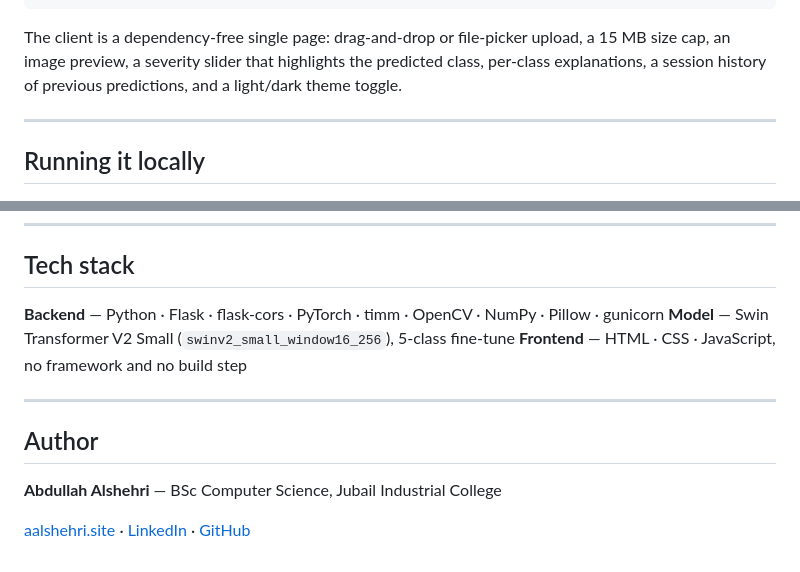
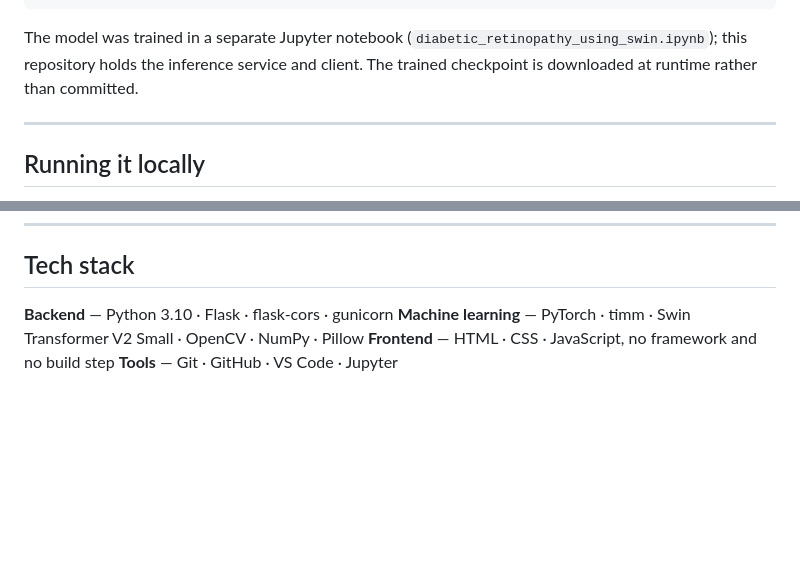
Before and after one commit to iignlu/Graduation-Project, a Markdown page: README.md, 2 parts joined by grey strips. GitHub-like rendering; blank space fills up the shorter version.

````diff
--- a/README.md
+++ b/README.md
@@ -101,9 +175,9 @@ The model grades on the standard five-point international scale:
         └── styles.css     # Light/dark theme
 ```
 
-The client is a dependency-free single page: drag-and-drop or file-picker upload, a 15 MB size
-cap, an image preview, a severity slider that highlights the predicted class, per-class
-explanations, a session history of previous predictions, and a light/dark theme toggle.
+The model was trained in a separate Jupyter notebook
+(`diabetic_retinopathy_using_swin.ipynb`); this repository holds the inference service and
+client. The trained checkpoint is downloaded at runtime rather than committed.
 
 ---
 
@@ -201,16 +275,7 @@ the checkpoint into the image, or fetching it from object storage, avoids that.
 
 ## Tech stack
 
-**Backend** — Python · Flask · flask-cors · PyTorch · timm · OpenCV · NumPy · Pillow · gunicorn
-**Model** — Swin Transformer V2 Small (`swinv2_small_window16_256`), 5-class fine-tune
+**Backend** — Python 3.10 · Flask · flask-cors · gunicorn
+**Machine learning** — PyTorch · timm · Swin Transformer V2 Small · OpenCV · NumPy · Pillow
 **Frontend** — HTML · CSS · JavaScript, no framework and no build step
-
----
-
-## Author
-
-**Abdullah Alshehri** — BSc Computer Science, Jubail Industrial College
-
-[aalshehri.site](https://aalshehri.site) ·
-[LinkedIn](https://www.linkedin.com/in/abdullah-alshehri-596658250/) ·
-[GitHub](https://github.com/iignlu)
+**Tools** — Git · GitHub · VS Code · Jupyter
````
Also changed, not shown: other parts of README.md (+91 -17 lines).
